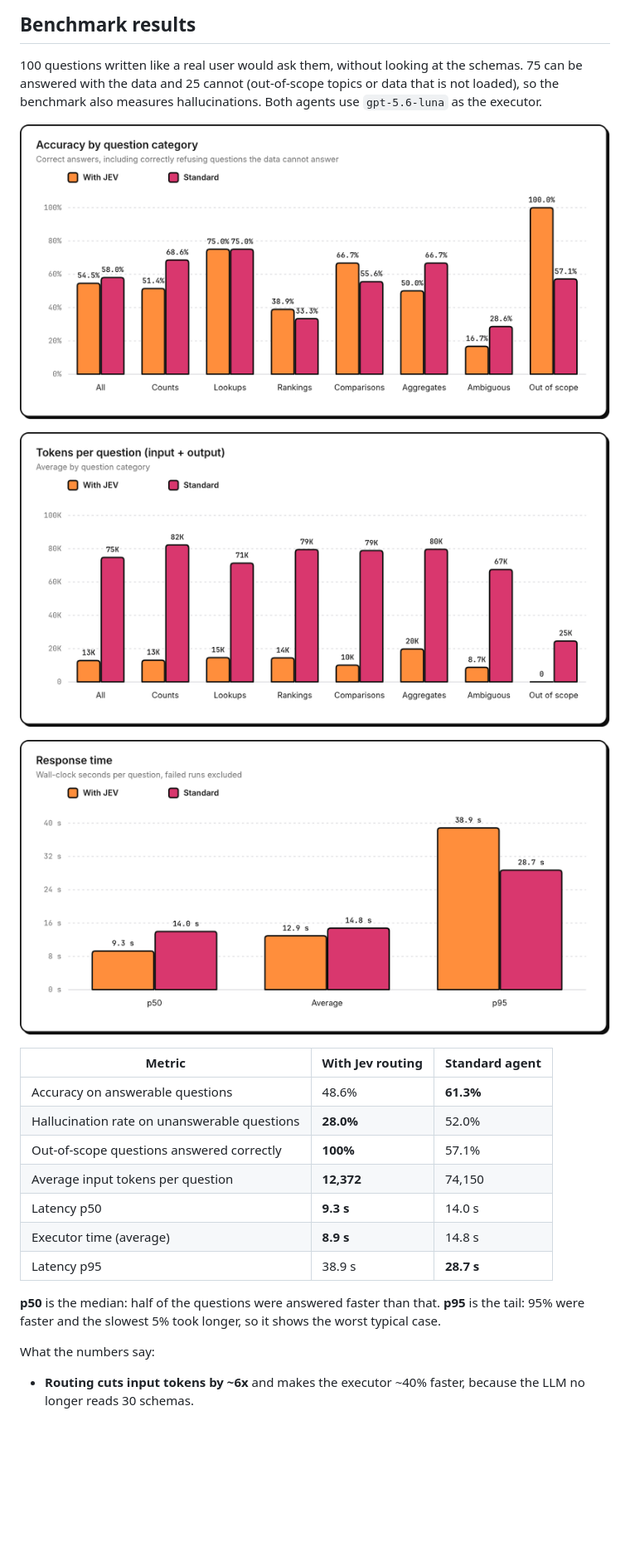
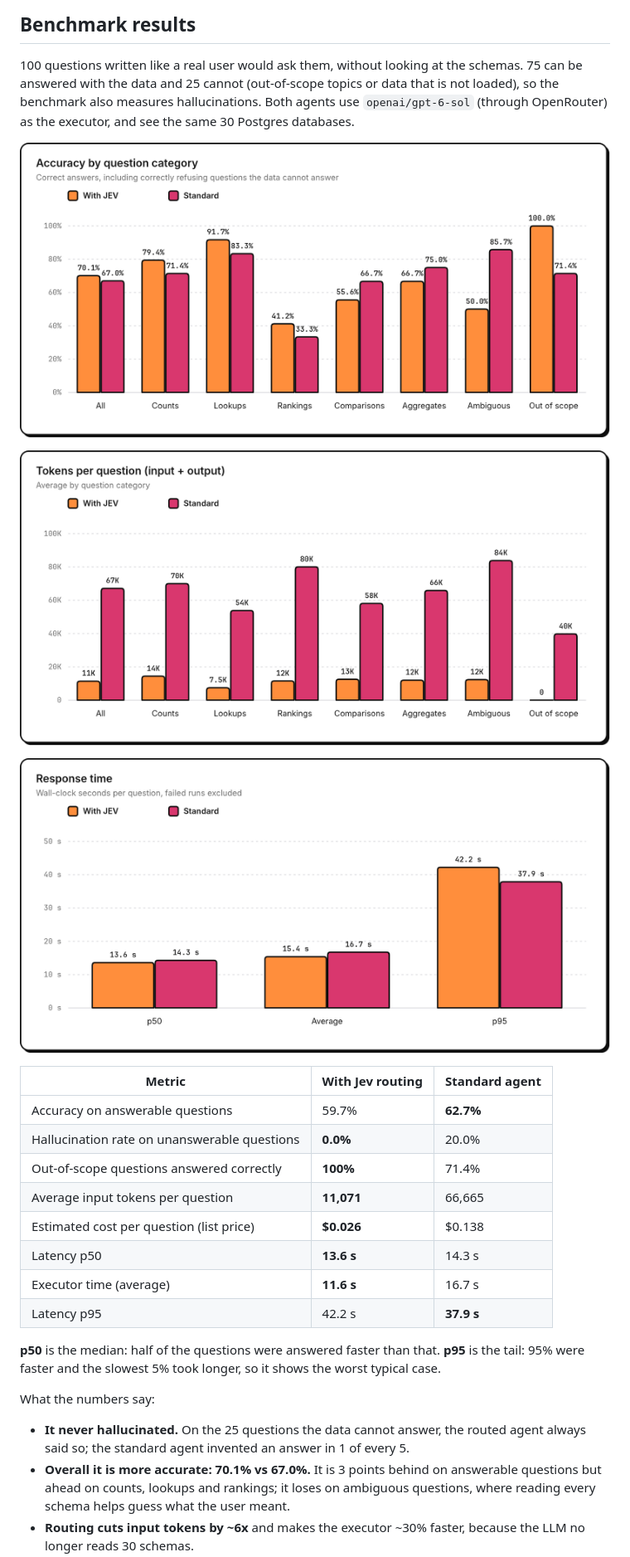
Before and after one commit to JoseVelazcoH/system-one-sql-agent, a Markdown page: README.md, the part around the change printed below. Shown: that part at 83% size. GitHub-like rendering; pictures changed too: assets/benchmark/accuracy.png, assets/benchmark/latency.png, assets/benchmark/tokens.png; blank space fills up the shorter version.

Commit message:
docs: show gpt-6-sol benchmark results and config.yaml setup

```diff
--- a/README.md
+++ b/README.md
@@ -46,7 +46,8 @@ See [docs/features.md](docs/features.md) for how each piece works.
 
 100 questions written like a real user would ask them, without looking at the schemas. 75 can
 be answered with the data and 25 cannot (out-of-scope topics or data that is not loaded), so
-the benchmark also measures hallucinations. Both agents use `gpt-5.6-luna` as the executor.
+the benchmark also measures hallucinations. Both agents use `openai/gpt-6-sol` (through
+OpenRouter) as the executor, and see the same 30 Postgres databases.
 
 <p align="center">
   <img src="assets/benchmark/accuracy.png" width="760" alt="Accuracy by question category" />
@@ -62,18 +63,24 @@ the benchmark also measures hallucinations. Both agents use `gpt-5.6-luna` as th
 
 | Metric | With Jev routing | Standard agent |
 | --- | --- | --- |
-| Accuracy on answerable questions | 48.6% | **61.3%** |
-| Hallucination rate on unanswerable questions | **28.0%** | 52.0% |
-| Out-of-scope questions answered correctly | **100%** | 57.1% |
-| Average input tokens per question | **12,372** | 74,150 |
-| Latency p50 | **9.3 s** | 14.0 s |
-| Executor time (average) | **8.9 s** | 14.8 s |
-| Latency p95 | 38.9 s | **28.7 s** |
+| Accuracy on answerable questions | 59.7% | **62.7%** |
+| Hallucination rate on unanswerable questions | **0.0%** | 20.0% |
+| Out-of-scope questions answered correctly | **100%** | 71.4% |
+| Average input tokens per question | **11,071** | 66,665 |
+| Estimated cost per question (list price) | **$0.026** | $0.138 |
+| Latency p50 | **13.6 s** | 14.3 s |
+| Executor time (average) | **11.6 s** | 16.7 s |
+| Latency p95 | 42.2 s | **37.9 s** |
 
 **p50** is the median: half of the questions were answered faster than that. **p95** is the
 tail: 95% were faster and the slowest 5% took longer, so it shows the worst typical case.
 
 What the numbers say:
 
-- **Routing cuts input tokens by ~6x** and makes the executor ~40% faster, because the LLM no
+- **It never hallucinated.** On the 25 questions the data cannot answer, the routed agent
+  always said so; the standard agent invented an answer in 1 of every 5.
+- **Overall it is more accurate: 70.1% vs 67.0%.** It is 3 points behind on answerable
+  questions but ahead on counts, lookups and rankings; it loses on ambiguous questions, where
+  reading every schema helps guess what the user meant.
+- **Routing cuts input tokens by ~6x** and makes the executor ~30% faster, because the LLM no
   longer reads 30 schemas.
```
Also changed, not shown: other parts of README.md (+50 -23 lines).
